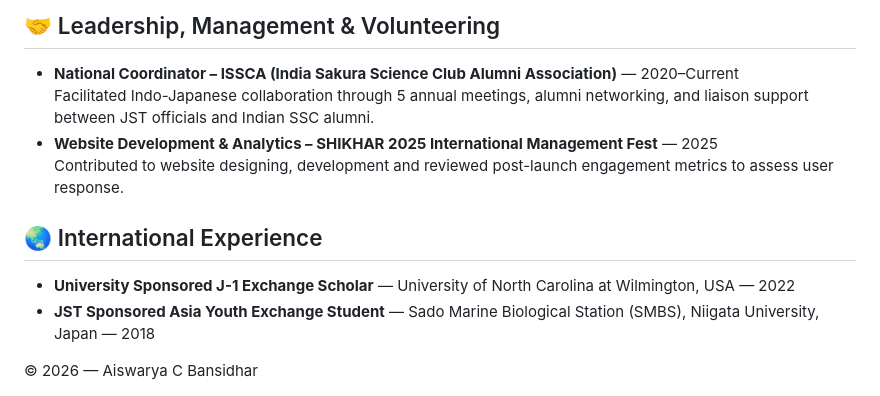
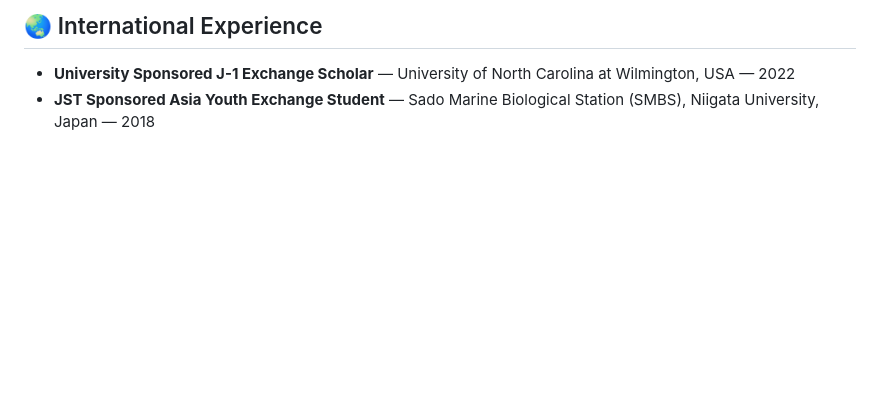
Before and after one commit to CbAsh07/CbAsh07, a Markdown page: README.md, the part around one of its changes. GitHub-like rendering; blank space fills up the shorter version.

```diff
--- a/README.md
+++ b/README.md
@@ -169,26 +81,5 @@
-<section>
-  <h2>🤝 Leadership, Management & Volunteering</h2>
-  <ul>
-    <li><b>National Coordinator – ISSCA (India Sakura Science Club Alumni Association)</b> — 2020–Current<br/>
-      <span class="sub-note">Facilitated Indo-Japanese collaboration through 5 annual meetings, alumni networking, and liaison support between JST officials and Indian SSC alumni.</span>
-    </li>
-    <li><b>Website Development & Analytics – SHIKHAR 2025 International Management Fest</b> — 2025<br/>
-      <span class="sub-note">Contributed to website designing, development and reviewed post-launch engagement metrics to assess user response.</span>
-    </li>
-  </ul>
-</section>
-
-<section>
-  <h2>🌏 International Experience</h2>
-  <ul>
-    <li><b>University Sponsored J-1 Exchange Scholar</b> — University of North Carolina at Wilmington, USA — 2022</li>
-    <li><b>JST Sponsored Asia Youth Exchange Student</b> — Sado Marine Biological Station (SMBS), Niigata University, Japan — 2018</li>
-  </ul>
-</section>
-
-<footer>
-  © 2026 — Aiswarya C Bansidhar
-</footer>
-
-</body>
-</html>
+<h2>🌏 International Experience</h2>
+<ul>
+  <li><b>University Sponsored J-1 Exchange Scholar</b> — University of North Carolina at Wilmington, USA — 2022</li>
+  <li><b>JST Sponsored Asia Youth Exchange Student</b> — Sado Marine Biological Station (SMBS), Niigata University, Japan — 2018</li>
+</ul>
```
Also changed, not shown: other parts of README.md (+68 -156 lines).
